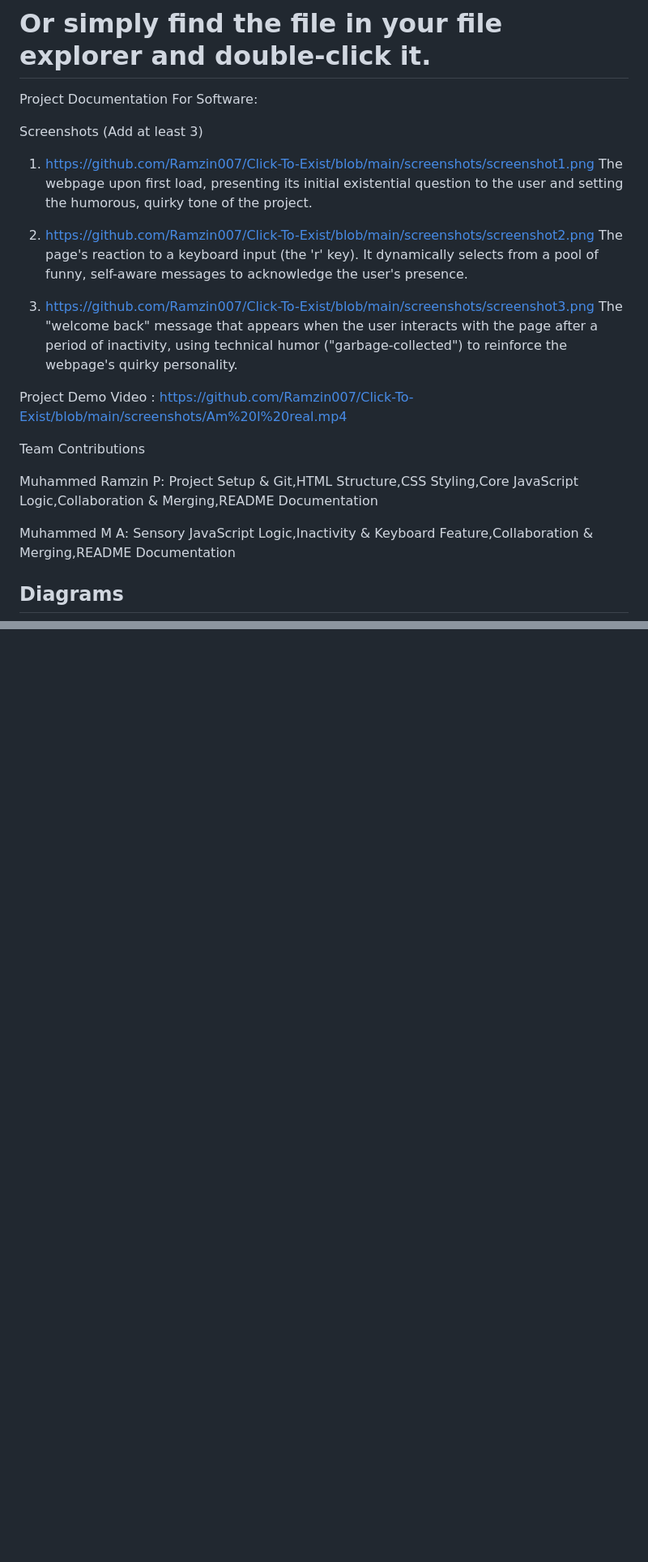
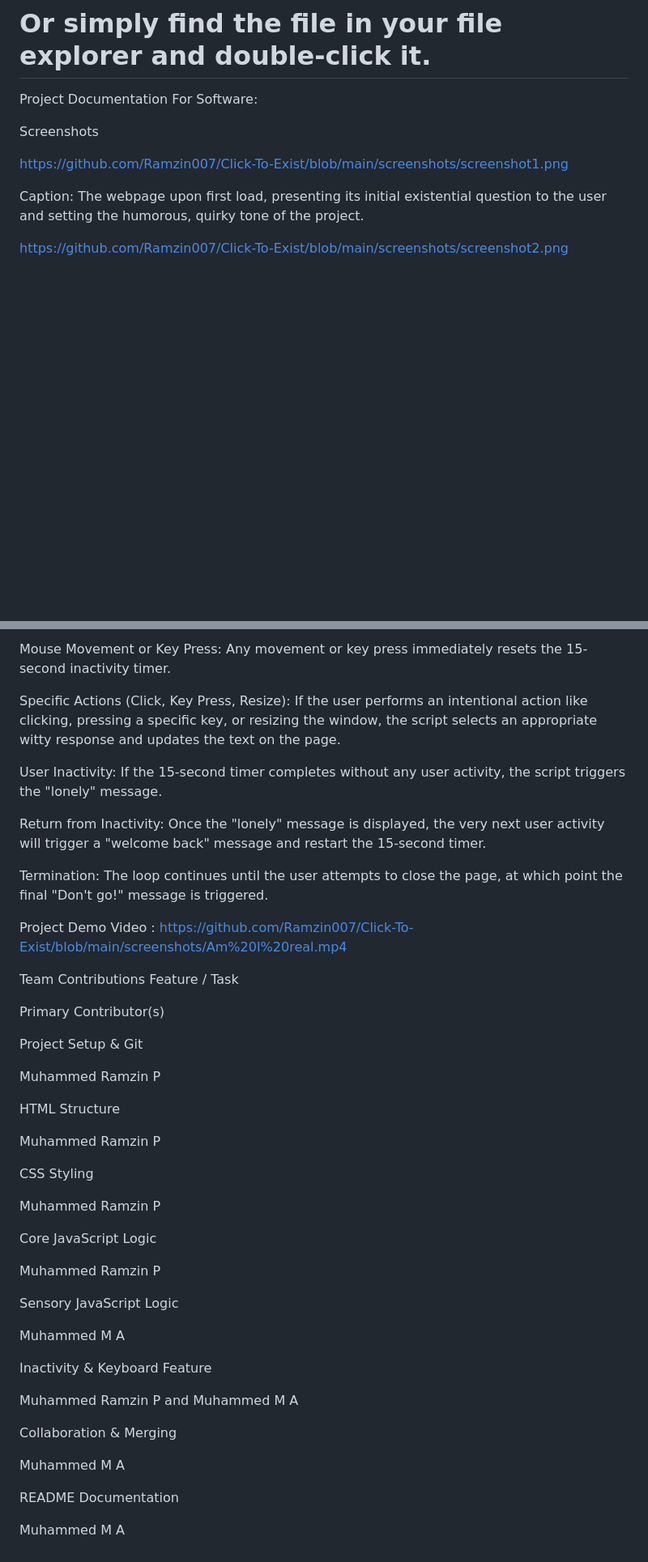
Before and after one commit to Ramzin007/Click-To-Exist, a Markdown page: README.md, 2 parts joined by grey strips. Shown: that part at 81% size. Rendered like a GitHub page; blank space fills up the shorter version.

```diff
--- a/README.md
+++ b/README.md
@@ -42,26 +53,14 @@ open index.html
 Project Documentation
 For Software:
 
-Screenshots (Add at least 3)
-1. https://github.com/Ramzin007/Click-To-Exist/blob/main/screenshots/screenshot1.png
-The webpage upon first load, presenting its initial existential question to the user and setting the humorous, quirky tone of the project.
+Screenshots
 
-2. https://github.com/Ramzin007/Click-To-Exist/blob/main/screenshots/screenshot2.png
-The page's reaction to a keyboard input (the 'r' key). It dynamically selects from a pool of funny, self-aware messages to acknowledge the user's presence.
 
-3. https://github.com/Ramzin007/Click-To-Exist/blob/main/screenshots/screenshot3.png
-The "welcome back" message that appears when the user interacts with the page after a period of inactivity, using technical humor ("garbage-collected") to reinforce the webpage's quirky personality.
+https://github.com/Ramzin007/Click-To-Exist/blob/main/screenshots/screenshot1.png
 
-Project Demo
-Video : https://github.com/Ramzin007/Click-To-Exist/blob/main/screenshots/Am%20I%20real.mp4
-
-Team Contributions
-
-Muhammed Ramzin P: Project Setup & Git,HTML Structure,CSS Styling,Core JavaScript Logic,Collaboration & Merging,README Documentation
-
-Muhammed M A: Sensory JavaScript Logic,Inactivity & Keyboard Feature,Collaboration & Merging,README Documentation
+Caption: The webpage upon first load, presenting its initial existential question to the user and setting the humorous, quirky tone of the project.
 
 
 
-## Diagrams
+https://github.com/Ramzin007/Click-To-Exist/blob/main/screenshots/screenshot2.png
 
@@ -84,0 +84,50 @@ graph TD
+Mouse Movement or Key Press: Any movement or key press immediately resets the 15-second inactivity timer.
+
+Specific Actions (Click, Key Press, Resize): If the user performs an intentional action like clicking, pressing a specific key, or resizing the window, the script selects an appropriate witty response and updates the text on the page.
+
+User Inactivity: If the 15-second timer completes without any user activity, the script triggers the "lonely" message.
+
+Return from Inactivity: Once the "lonely" message is displayed, the very next user activity will trigger a "welcome back" message and restart the 15-second timer.
+
+Termination: The loop continues until the user attempts to close the page, at which point the final "Don't go!" message is triggered.
+
+
+
+Project Demo Video : https://github.com/Ramzin007/Click-To-Exist/blob/main/screenshots/Am%20I%20real.mp4
+
+Team Contributions
+Feature / Task
+
+Primary Contributor(s)
+
+Project Setup & Git
+
+Muhammed Ramzin P
+
+HTML Structure
+
+Muhammed Ramzin P
+
+CSS Styling
+
+Muhammed Ramzin P
+
+Core JavaScript Logic
+
+Muhammed Ramzin P
+
+Sensory JavaScript Logic
+
+Muhammed M A
+
+Inactivity & Keyboard Feature
+
+Muhammed Ramzin P and Muhammed M A
+
+Collaboration & Merging
+
+Muhammed M A
+
+README Documentation
+
+Muhammed M A
```
Also changed, not shown: other parts of README.md (+36 -25 lines).
